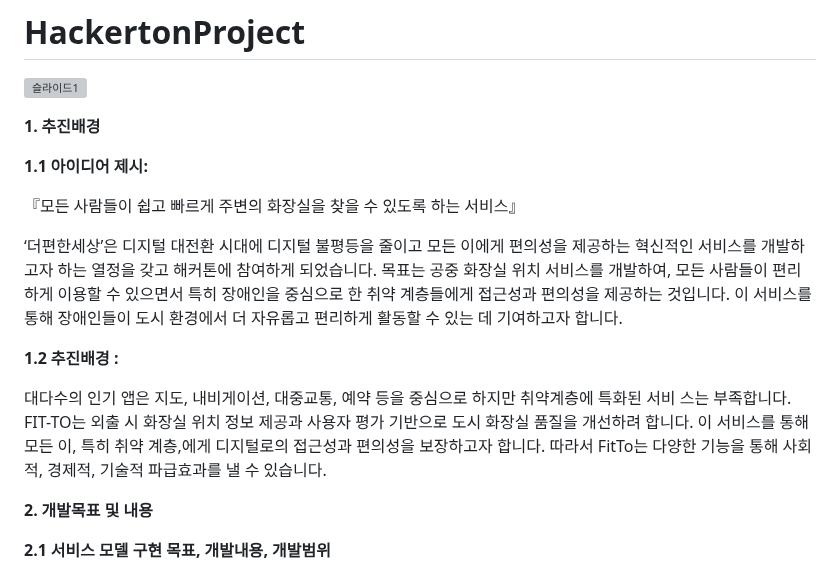
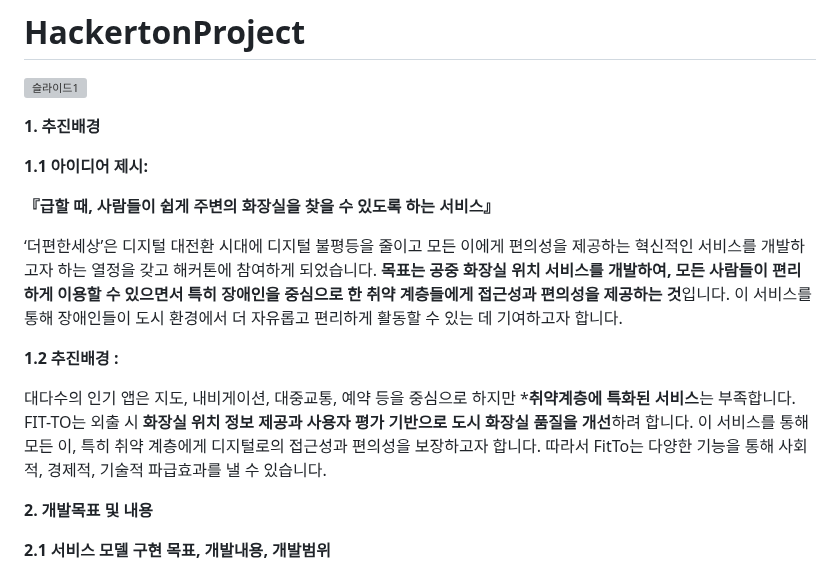
Before and after one commit to maxkim77/HACKATHON_PROJECT, a Markdown page: README.md, the part around one of its changes. Drawn GitHub-style; grey boxes are pictures that could not be loaded.

```diff
--- a/README.md
+++ b/README.md
@@ -10,17 +10,16 @@
 **1.1 아이디어 제시:**
 
 
-『모든 사람들이 쉽고 빠르게 주변의 화장실을 찾을 수 있도록 하는 서비스』
+**『급할 때, 사람들이 쉽게 주변의 화장실을 찾을 수 있도록 하는 서비스』**
 
-
- ‘더편한세상’은 디지털 대전환 시대에 디지털 불평등을 줄이고 모든 이에게 편의성을 제공하는 혁신적인 서비스를 개발하고자 하는 열정을 갖고 해커톤에 참여하게 되었습니다. 목표는 공중 화장실 위치 서비스를 개발하여, 모든 사람들이 편리하게 이용할 수 있으면서 특히 장애인을 중심으로 한 취약 계층들에게 접근성과 편의성을 제공하는 것입니다. 이 서비스를 통해 장애인들이 도시 환경에서 더 자유롭고 편리하게 활동할 수 있는 데 기여하고자 합니다.
+ ‘더편한세상’은 디지털 대전환 시대에 디지털 불평등을 줄이고 모든 이에게 편의성을 제공하는 혁신적인 서비스를 개발하고자 하는 열정을 갖고 해커톤에 참여하게 되었습니다. **목표는 공중 화장실 위치 서비스를 개발하여, 모든 사람들이 편리하게 이용할 수 있으면서 특히 장애인을 중심으로 한 취약 계층들에게 접근성과 편의성을 제공하는 것**입니다. 이 서비스를 통해 장애인들이 도시 환경에서 더 자유롭고 편리하게 활동할 수 있는 데 기여하고자 합니다.
 
 
 
 **1.2 추진배경 :**
 
 
- 대다수의 인기 앱은 지도, 내비게이션, 대중교통, 예약 등을 중심으로 하지만 취약계층에 특화된 서비 스는 부족합니다. FIT-TO는 외출 시 화장실 위치 정보 제공과 사용자 평가 기반으로 도시 화장실 품질을 개선하려 합니다. 이 서비스를 통해 모든 이, 특히 취약 계층,에게 디지털로의 접근성과 편의성을 보장하고자 합니다. 따라서 FitTo는 다양한 기능을 통해 사회적, 경제적, 기술적 파급효과를 낼 수 있습니다.
+ 대다수의 인기 앱은 지도, 내비게이션, 대중교통, 예약 등을 중심으로 하지만 ***취약계층에 특화된 서비스**는 부족합니다. FIT-TO는 외출 시 **화장실 위치 정보 제공과 사용자 평가 기반으로 도시 화장실 품질을 개선**하려 합니다. 이 서비스를 통해 모든 이, 특히 취약 계층에게 디지털로의 접근성과 편의성을 보장하고자 합니다. 따라서 FitTo는 다양한 기능을 통해 사회적, 경제적, 기술적 파급효과를 낼 수 있습니다.
 
 
 **2. 개발목표 및 내용**
```
Also changed, not shown: other parts of README.md (+19 -28 lines).
